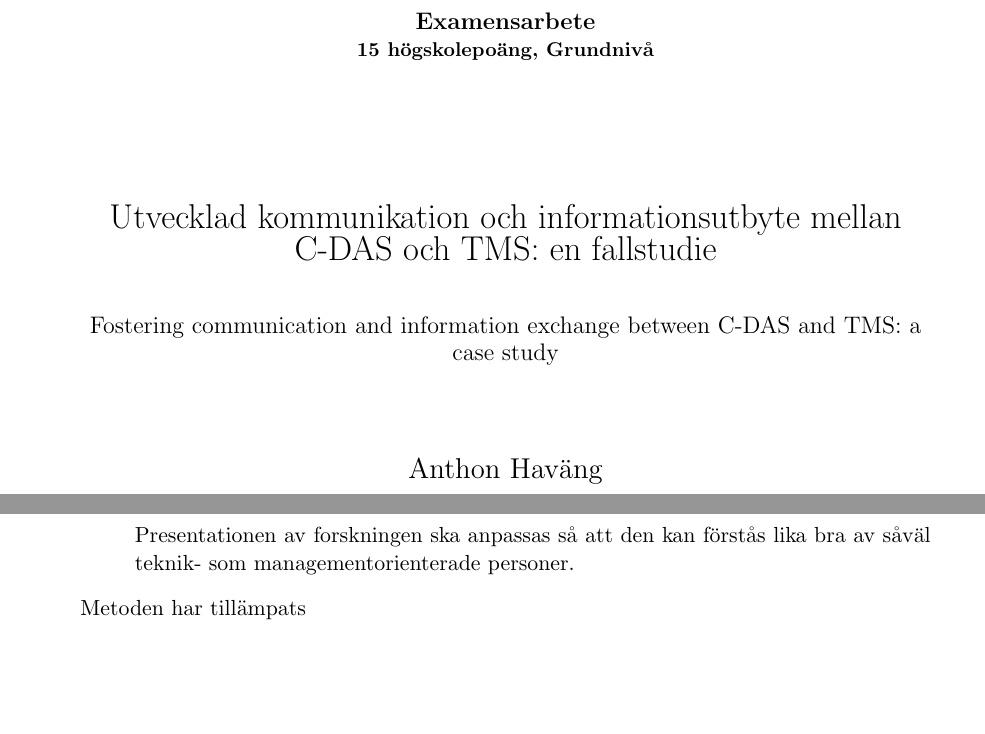
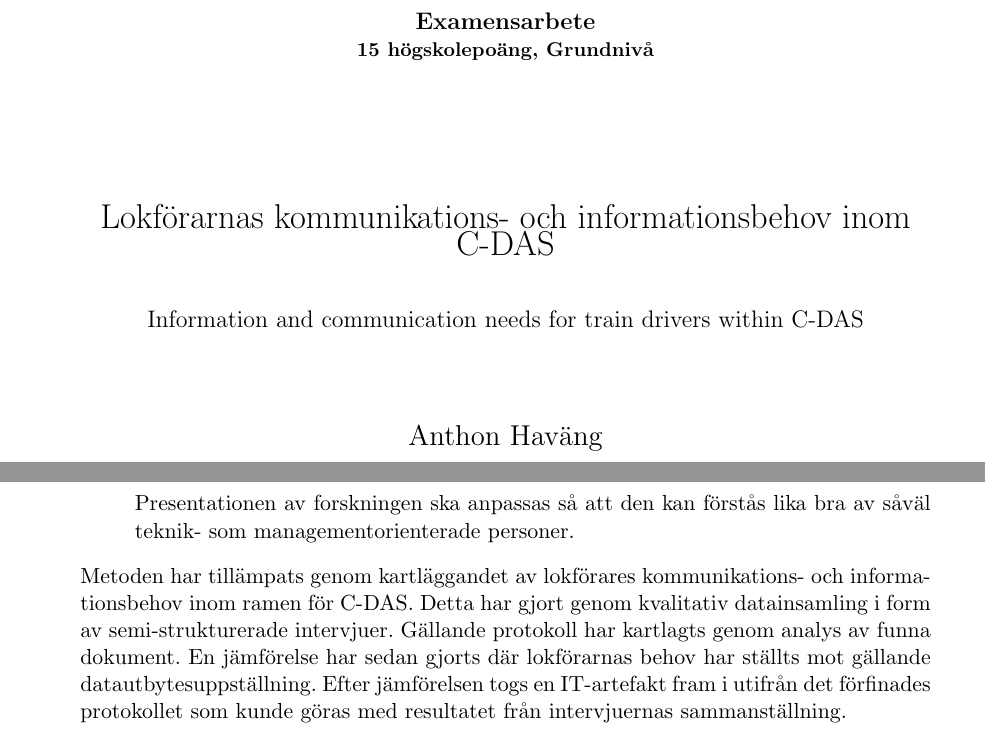
Before and after one commit to havaeng/BachelorsThesis, a LaTeX thesis (src/main.tex, which reads src/c_metod/a_dsr.tex): two parts of pages 1 and 18 of 24, joined at a grey line, cut so that both start at the same text, the shorter picture padded with empty space. Compiled offline with pdfLaTeX.

Commit message:
2024-04-2 2

```diff
--- a/src/c_metod/a_dsr.tex
+++ b/src/c_metod/a_dsr.tex
@@ -40,4 +40,8 @@ Riktlinjerna är:
     \item Kommunikation \newline \newline
         Presentationen av forskningen ska anpassas så att den kan förstås lika bra av såväl teknik- som managementorienterade personer.
 \end{enumerate}
-Metoden har tillämpats
+Metoden har tillämpats genom kartläggandet av lokförares kommunikations- och informationsbehov inom ramen för C-DAS\@.
+Detta har gjort genom kvalitativ datainsamling i form av semi-strukturerade intervjuer.
+Gällande protokoll har kartlagts genom analys av funna dokument.
+En jämförelse har sedan gjorts där lokförarnas behov har ställts mot gällande datautbytesuppställning.
+Efter jämförelsen togs en IT-artefakt fram i utifrån det förfinades protokollet som kunde göras med resultatet från intervjuernas sammanställning.
--- a/src/main.tex
+++ b/src/main.tex
@@ -8,9 +8,9 @@
 
 \begin{document}
 
-\swedishtitle{Utvecklad kommunikation och informationsutbyte mellan C-DAS och TMS: en fallstudie}
+\swedishtitle{Lokförarnas kommunikations- och informationsbehov inom C-DAS}
 %eller Att knäcka lokförarnas ovilja att följa anvisningar från C-DAS-kommunikation}
-\englishtitle{Fostering communication and information exchange between C-DAS and TMS: a case study}
+\englishtitle{Information and communication needs for train drivers within C-DAS}
 
 \author{Anthon Haväng}
 
```
Also changed, not shown: src/c_metod/c_datainsamling.tex (+1 -2 lines), src/c_metod/d_metoddiskussion.tex (added, +12 -0 lines), src/main.tex (2 more changed lines).
